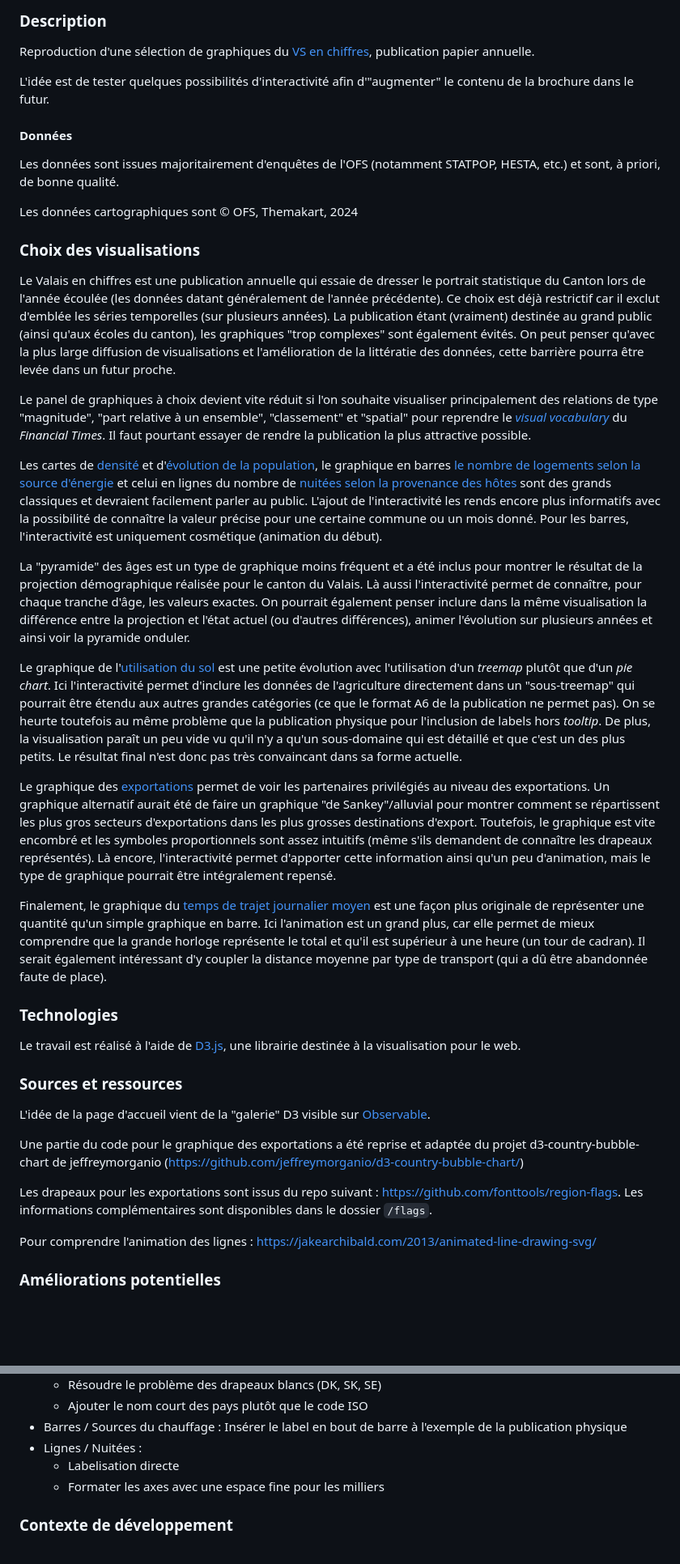
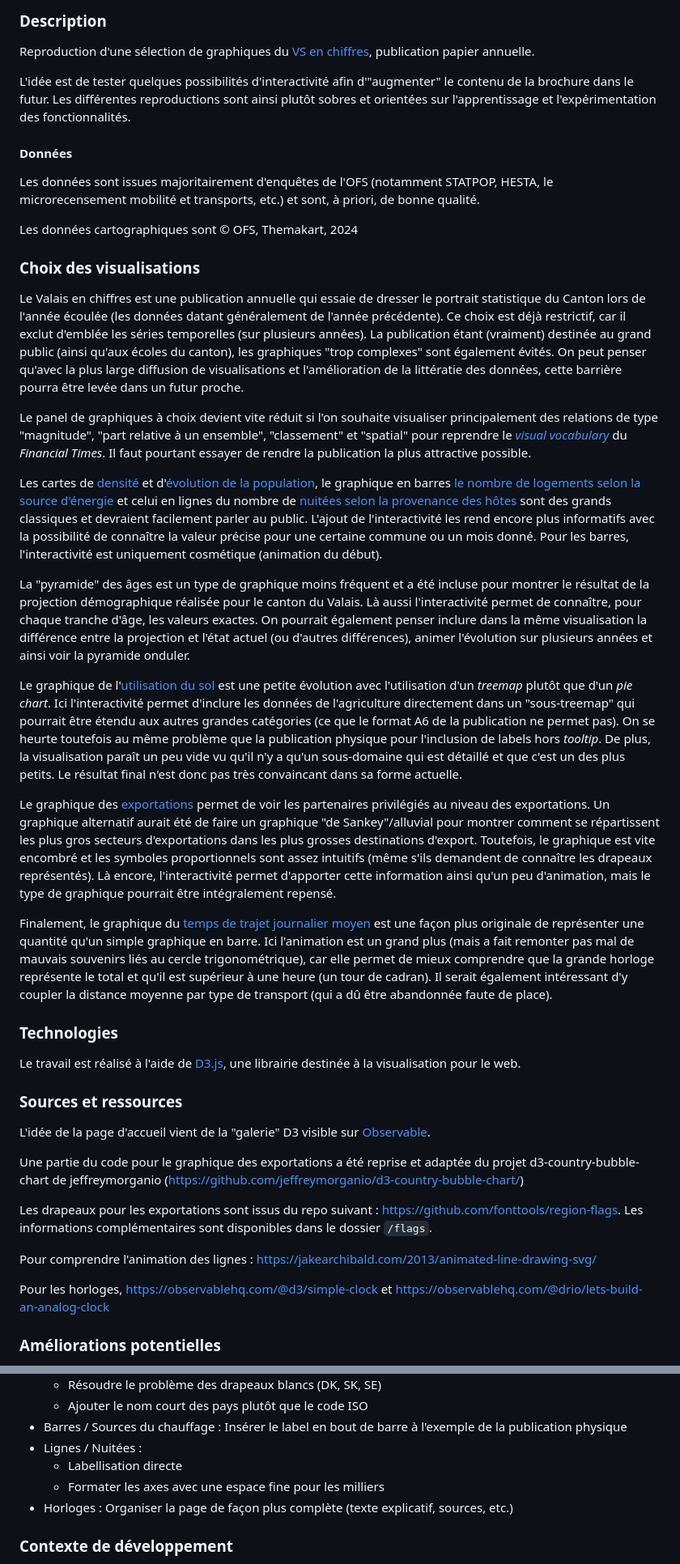
Before and after one commit to Raphbub/datavisenchiffres, a Markdown page: README.md, 2 parts joined by grey strips. Shown at 81% size. Rendered like a GitHub page; blank space fills up the shorter version.

Commit message:
finalisation readme

```diff
--- a/README.md
+++ b/README.md
@@ -4,29 +4,29 @@
 
 Reproduction d'une sélection de graphiques du [VS en chiffres](https://www.vs.ch/documents/21539585/21539740/Das+Wallis+in+Zahlen+2023.pdf/ca9c4eaf-6956-3b40-8610-a7d40faea27e?t=1707999971763), publication papier annuelle.
 
-L'idée est de tester quelques possibilités d'interactivité afin d'"augmenter" le contenu de la brochure dans le futur.
+L'idée est de tester quelques possibilités d'interactivité afin d'"augmenter" le contenu de la brochure dans le futur. Les différentes reproductions sont ainsi plutôt sobres et orientées sur l'apprentissage et l'expérimentation des fonctionnalités.
 
 #### Données
 
-Les données sont issues majoritairement d'enquêtes de l'OFS (notamment STATPOP, HESTA, etc.) et sont, à priori, de bonne qualité.
+Les données sont issues majoritairement d'enquêtes de l'OFS (notamment STATPOP, HESTA, le microrecensement mobilité et transports, etc.) et sont, à priori, de bonne qualité.
 
 Les données cartographiques sont © OFS, Themakart, 2024
 
 ### Choix des visualisations
 
-Le Valais en chiffres est une publication annuelle qui essaie de dresser le portrait statistique du Canton lors de l'année écoulée (les données datant généralement de l'année précédente). Ce choix est déjà restrictif car il exclut d'emblée les séries temporelles (sur plusieurs années). La publication étant (vraiment) destinée au grand public (ainsi qu'aux écoles du canton), les graphiques "trop complexes" sont également évités. On peut penser qu'avec la plus large diffusion de visualisations et l'amélioration de la littératie des données, cette barrière pourra être levée dans un futur proche.
+Le Valais en chiffres est une publication annuelle qui essaie de dresser le portrait statistique du Canton lors de l'année écoulée (les données datant généralement de l'année précédente). Ce choix est déjà restrictif, car il exclut d'emblée les séries temporelles (sur plusieurs années). La publication étant (vraiment) destinée au grand public (ainsi qu'aux écoles du canton), les graphiques "trop complexes" sont également évités. On peut penser qu'avec la plus large diffusion de visualisations et l'amélioration de la littératie des données, cette barrière pourra être levée dans un futur proche.
 
 Le panel de graphiques à choix devient vite réduit si l'on souhaite visualiser principalement des relations de type "magnitude", "part relative à un ensemble", "classement" et "spatial" pour reprendre le _[visual vocabulary](https://raw.githubusercontent.com/Financial-Times/chart-doctor/main/visual-vocabulary/poster.png)_ du _Financial Times_. Il faut pourtant essayer de rendre la publication la plus attractive possible.
 
-Les cartes de [densité](./carte_densite.html) et d'[évolution de la population](./carte_evol_pop.html), le graphique en barres [le nombre de logements selon la source d'énergie](./chauffage_logements.html) et celui en lignes du nombre de [nuitées selon la provenance des hôtes](./nuitees_provenance.html) sont des grands classiques et devraient facilement parler au public. L'ajout de l'interactivité les rends encore plus informatifs avec la possibilité de connaître la valeur précise pour une certaine commune ou un mois donné. Pour les barres, l'interactivité est uniquement cosmétique (animation du début).
+Les cartes de [densité](./carte_densite.html) et d'[évolution de la population](./carte_evol_pop.html), le graphique en barres [le nombre de logements selon la source d'énergie](./chauffage_logements.html) et celui en lignes du nombre de [nuitées selon la provenance des hôtes](./nuitees_provenance.html) sont des grands classiques et devraient facilement parler au public. L'ajout de l'interactivité les rend encore plus informatifs avec la possibilité de connaître la valeur précise pour une certaine commune ou un mois donné. Pour les barres, l'interactivité est uniquement cosmétique (animation du début).
 
-La "pyramide" des âges est un type de graphique moins fréquent et a été inclus pour montrer le résultat de la projection démographique réalisée pour le canton du Valais. Là aussi l'interactivité permet de connaître, pour chaque tranche d'âge, les valeurs exactes. On pourrait également penser inclure dans la même visualisation la différence entre la projection et l'état actuel (ou d'autres différences), animer l'évolution sur plusieurs années et ainsi voir la pyramide onduler.
+La "pyramide" des âges est un type de graphique moins fréquent et a été incluse pour montrer le résultat de la projection démographique réalisée pour le canton du Valais. Là aussi l'interactivité permet de connaître, pour chaque tranche d'âge, les valeurs exactes. On pourrait également penser inclure dans la même visualisation la différence entre la projection et l'état actuel (ou d'autres différences), animer l'évolution sur plusieurs années et ainsi voir la pyramide onduler.
 
 Le graphique de l'[utilisation du sol](./oc_sol.html) est une petite évolution avec l'utilisation d'un _treemap_ plutôt que d'un _pie chart_. Ici l'interactivité permet d'inclure les données de l'agriculture directement dans un "sous-treemap" qui pourrait être étendu aux autres grandes catégories (ce que le format A6 de la publication ne permet pas). On se heurte toutefois au même problème que la publication physique pour l'inclusion de labels hors _tooltip_. De plus, la visualisation paraît un peu vide vu qu'il n'y a qu'un sous-domaine qui est détaillé et que c'est un des plus petits. Le résultat final n'est donc pas très convaincant dans sa forme actuelle.
 
 Le graphique des [exportations](./exportations.html) permet de voir les partenaires privilégiés au niveau des exportations. Un graphique alternatif aurait été de faire un graphique "de Sankey"/alluvial pour montrer comment se répartissent les plus gros secteurs d'exportations dans les plus grosses destinations d'export. Toutefois, le graphique est vite encombré et les symboles proportionnels sont assez intuitifs (même s'ils demandent de connaître les drapeaux représentés). Là encore, l'interactivité permet d'apporter cette information ainsi qu'un peu d'animation, mais le type de graphique pourrait être intégralement repensé.
 
-Finalement, le graphique du [temps de trajet journalier moyen](./temps_trajet.html) est une façon plus originale de représenter une quantité qu'un simple graphique en barre. Ici l'animation est un grand plus, car elle permet de mieux comprendre que la grande horloge représente le total et qu'il est supérieur à une heure (un tour de cadran). Il serait également intéressant d'y coupler la distance moyenne par type de transport (qui a dû être abandonnée faute de place).
+Finalement, le graphique du [temps de trajet journalier moyen](./temps_trajet.html) est une façon plus originale de représenter une quantité qu'un simple graphique en barre. Ici l'animation est un grand plus (mais a fait remonter pas mal de mauvais souvenirs liés au cercle trigonométrique), car elle permet de mieux comprendre que la grande horloge représente le total et qu'il est supérieur à une heure (un tour de cadran). Il serait également intéressant d'y coupler la distance moyenne par type de transport (qui a dû être abandonnée faute de place).
 
 ### Technologies
 
@@ -43,6 +43,8 @@ Les drapeaux pour les exportations sont issus du repo suivant : [https://github.
 
 Pour comprendre l'animation des lignes : https://jakearchibald.com/2013/animated-line-drawing-svg/
 
+Pour les horloges, https://observablehq.com/@d3/simple-clock et https://observablehq.com/@drio/lets-build-an-analog-clock
+
 ### Améliorations potentielles
 
 - Cartes : Ajouter une échelle
@@ -58,8 +60,9 @@ Pour comprendre l'animation des lignes : https://jakearchibald.com/2013/animated
   - Ajouter le nom court des pays plutôt que le code ISO
 - Barres / Sources du chauffage : Insérer le label en bout de barre à l'exemple de la publication physique
 - Lignes / Nuitées :
-  - Labelisation directe
+  - Labellisation directe
   - Formater les axes avec une espace fine pour les milliers
+- Horloges : Organiser la page de façon plus complète (texte explicatif, sources, etc.)
 
 ### Contexte de développement
 
```
